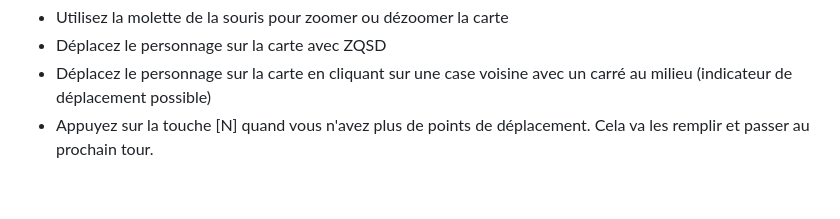
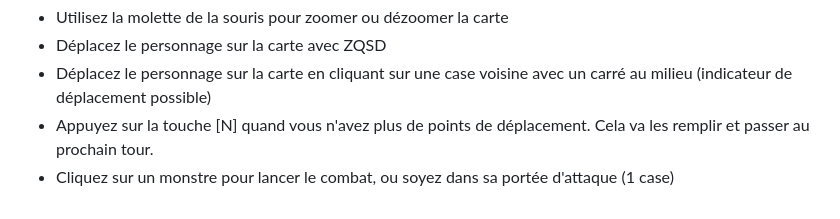
Before and after one commit to leodurandetu/ForTheKing, a Markdown page: README.md, the part around the change. GitHub-like rendering.

```diff
--- a/README.md
+++ b/README.md
@@ -85,3 +85,4 @@ Une fois dans le jeu :
 - Déplacez le personnage sur la carte avec ZQSD
 - Déplacez le personnage sur la carte en cliquant sur une case voisine avec un carré au milieu (indicateur de déplacement possible)
 - Appuyez sur la touche [N] quand vous n'avez plus de points de déplacement. Cela va les remplir et passer au prochain tour.
+- Cliquez sur un monstre pour lancer le combat, ou soyez dans sa portée d'attaque (1 case)
```
